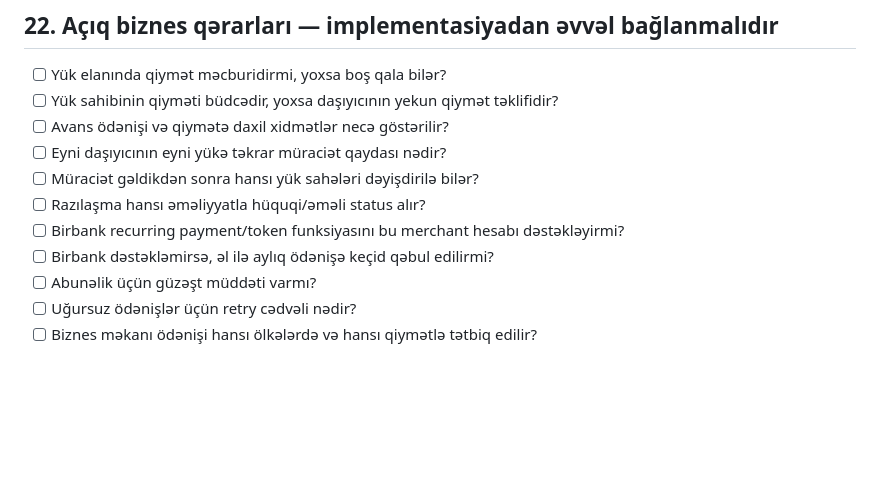
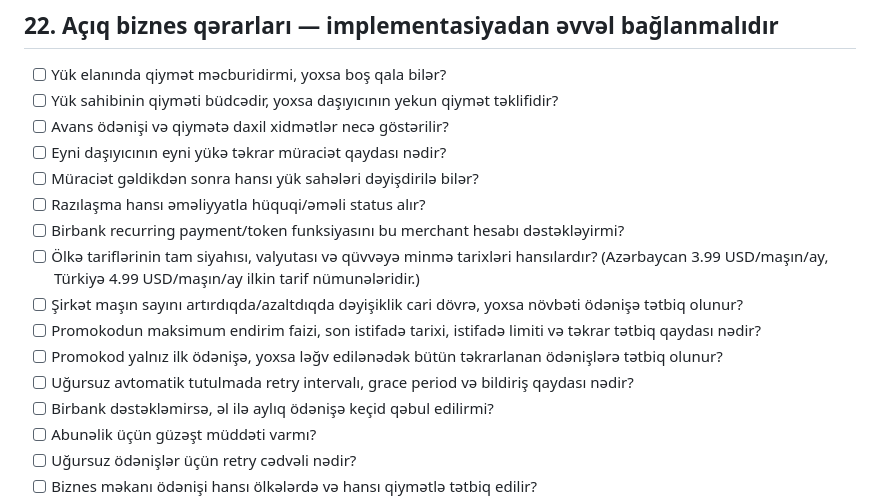
Before and after one commit to abdullacavadov/logistics_app, a Markdown page: docs/LogisticsApp_is_prosesi.md, the part around one of its changes. GitHub-like rendering; blank space fills up the shorter version.

```diff
--- a/docs/LogisticsApp_is_prosesi.md
+++ b/docs/LogisticsApp_is_prosesi.md
@@ -728,6 +753,11 @@
 - [ ] Müraciət gəldikdən sonra hansı yük sahələri dəyişdirilə bilər?
 - [ ] Razılaşma hansı əməliyyatla hüquqi/əməli status alır?
 - [ ] Birbank recurring payment/token funksiyasını bu merchant hesabı dəstəkləyirmi?
+- [ ] Ölkə tariflərinin tam siyahısı, valyutası və qüvvəyə minmə tarixləri hansılardır? (Azərbaycan 3.99 USD/maşın/ay, Türkiyə 4.99 USD/maşın/ay ilkin tarif nümunələridir.)
+- [ ] Şirkət maşın sayını artırdıqda/azaltdıqda dəyişiklik cari dövrə, yoxsa növbəti ödənişə tətbiq olunur?
+- [ ] Promokodun maksimum endirim faizi, son istifadə tarixi, istifadə limiti və təkrar tətbiq qaydası nədir?
+- [ ] Promokod yalnız ilk ödənişə, yoxsa ləğv edilənədək bütün təkrarlanan ödənişlərə tətbiq olunur?
+- [ ] Uğursuz avtomatik tutulmada retry intervalı, grace period və bildiriş qaydası nədir?
 - [ ] Birbank dəstəkləmirsə, əl ilə aylıq ödənişə keçid qəbul edilirmi?
 - [ ] Abunəlik üçün güzəşt müddəti varmı?
 - [ ] Uğursuz ödənişlər üçün retry cədvəli nədir?
```
Also changed, not shown: other parts of docs/LogisticsApp_is_prosesi.md (+25 -0 lines).
